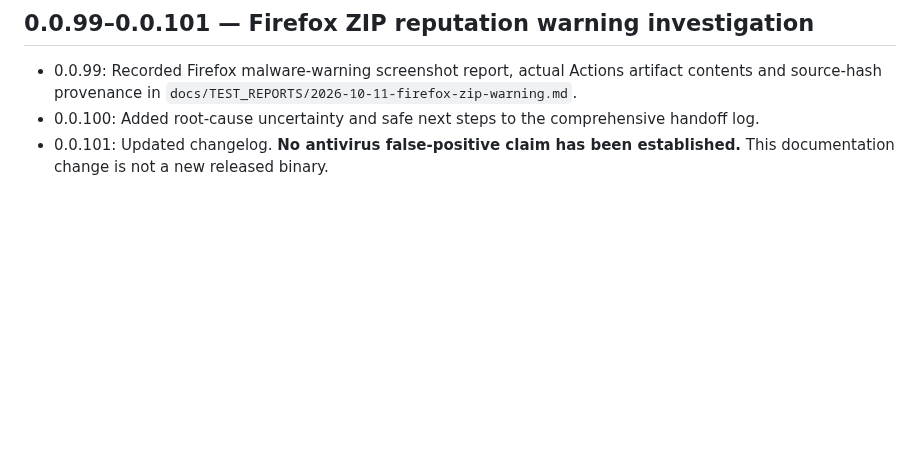
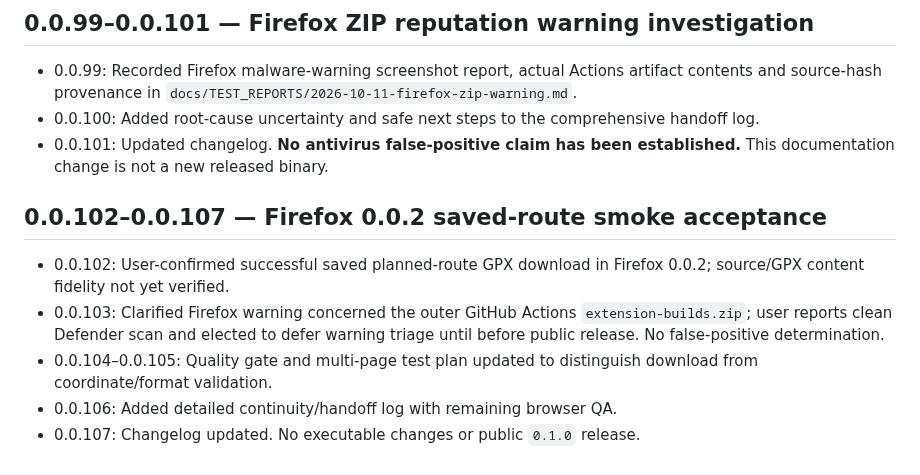
Before and after one commit to zawa356/NAVITIME_GPX_Exporter, a Markdown page: docs/CHANGELOG.md, the part around the change. Rendered like a GitHub page; blank space fills up the shorter version.

Commit message:
docs: summarize Firefox saved-route smoke and deferred warning (0.0.107)

```diff
--- a/docs/CHANGELOG.md
+++ b/docs/CHANGELOG.md
@@ -79,3 +79,10 @@ This document records implementation milestones and decisions so another AI agen
 - 0.0.99: Recorded Firefox malware-warning screenshot report, actual Actions artifact contents and source-hash provenance in `docs/TEST_REPORTS/2026-10-11-firefox-zip-warning.md`.
 - 0.0.100: Added root-cause uncertainty and safe next steps to the comprehensive handoff log.
 - 0.0.101: Updated changelog. **No antivirus false-positive claim has been established.** This documentation change is not a new released binary.
+
+## 0.0.102–0.0.107 — Firefox 0.0.2 saved-route smoke acceptance
+- 0.0.102: User-confirmed successful saved planned-route GPX download in Firefox 0.0.2; source/GPX content fidelity not yet verified.
+- 0.0.103: Clarified Firefox warning concerned the outer GitHub Actions `extension-builds.zip`; user reports clean Defender scan and elected to defer warning triage until before public release. No false-positive determination.
+- 0.0.104–0.0.105: Quality gate and multi-page test plan updated to distinguish download from coordinate/format validation.
+- 0.0.106: Added detailed continuity/handoff log with remaining browser QA.
+- 0.0.107: Changelog updated. No executable changes or public `0.1.0` release.
```
